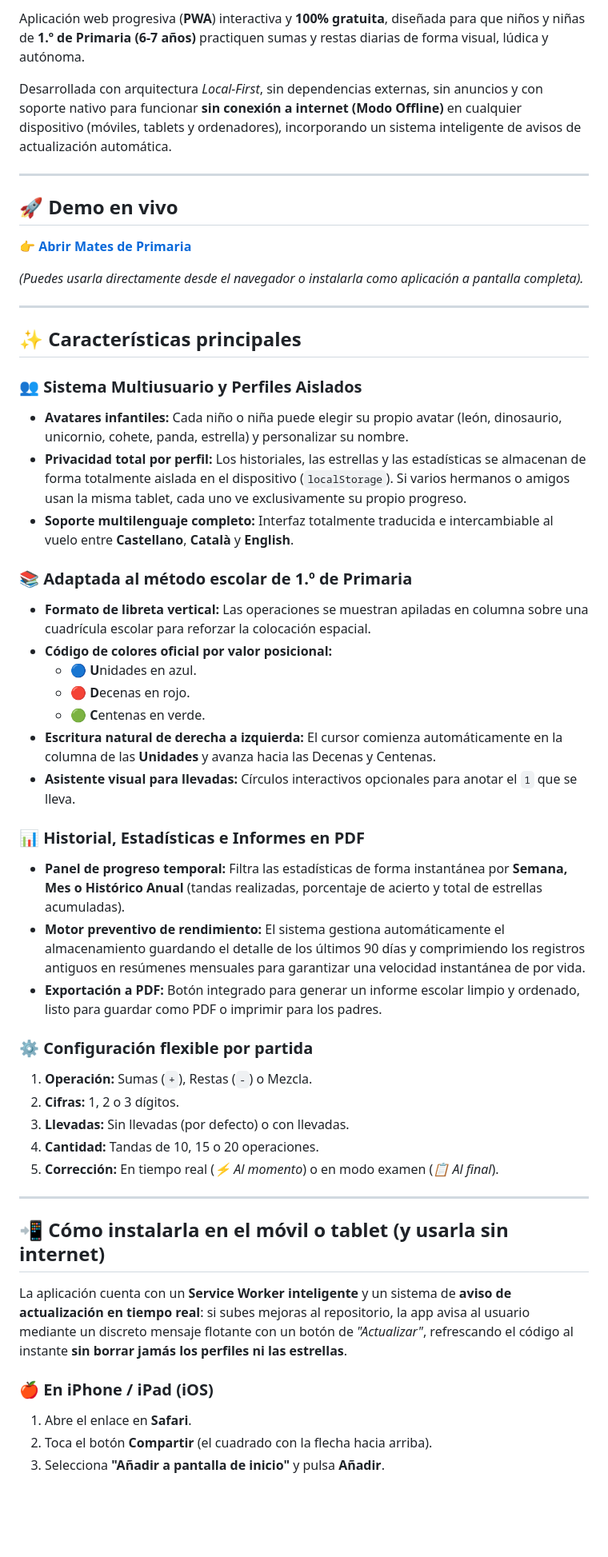
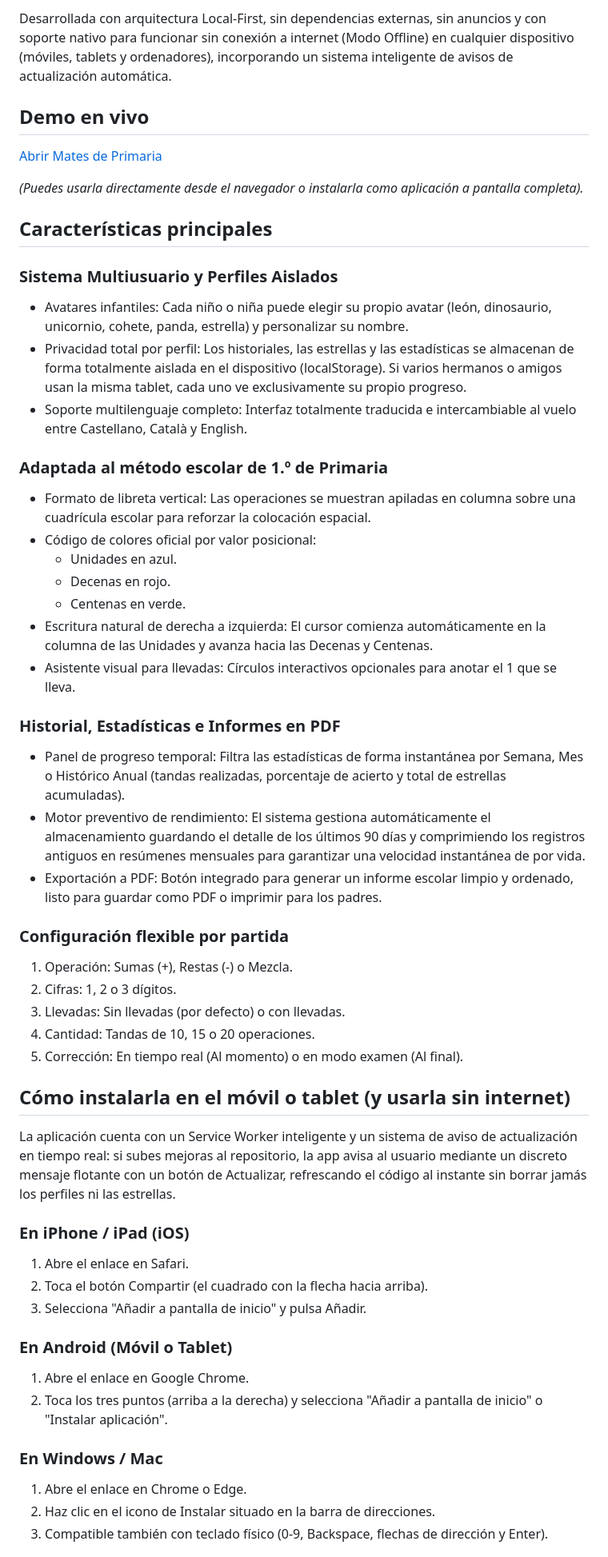
Before and after one commit to leax9/sumas-restas-primaria, a Markdown page: README.md, the part around one of its changes. Shown at 80% size. Drawn GitHub-style; blank space fills up the shorter version.

```diff
--- a/README.md
+++ b/README.md
@@ -9,54 +4,55 @@
 
-Aplicación web progresiva (**PWA**) interactiva y **100% gratuita**, diseñada para que niños y niñas de **1.º de Primaria (6-7 años)** practiquen sumas y restas diarias de forma visual, lúdica y autónoma.
+Desarrollada con arquitectura Local-First, sin dependencias externas, sin anuncios y con soporte nativo para funcionar sin conexión a internet (Modo Offline) en cualquier dispositivo (móviles, tablets y ordenadores), incorporando un sistema inteligente de avisos de actualización automática.
 
-Desarrollada con arquitectura *Local-First*, sin dependencias externas, sin anuncios y con soporte nativo para funcionar **sin conexión a internet (Modo Offline)** en cualquier dispositivo (móviles, tablets y ordenadores), incorporando un sistema inteligente de avisos de actualización automática.
+## Demo en vivo
 
----
-
-## 🚀 Demo en vivo
-
-👉 **[Abrir Mates de Primaria](https://leax9.github.io/sumas-restas-primaria/)**
+[Abrir Mates de Primaria](https://leax9.github.io/sumas-restas-primaria/)
 
 *(Puedes usarla directamente desde el navegador o instalarla como aplicación a pantalla completa).*
 
----
+## Características principales
 
-## ✨ Características principales
+### Sistema Multiusuario y Perfiles Aislados
+* Avatares infantiles: Cada niño o niña puede elegir su propio avatar (león, dinosaurio, unicornio, cohete, panda, estrella) y personalizar su nombre.
+* Privacidad total por perfil: Los historiales, las estrellas y las estadísticas se almacenan de forma totalmente aislada en el dispositivo (localStorage). Si varios hermanos o amigos usan la misma tablet, cada uno ve exclusivamente su propio progreso.
+* Soporte multilenguaje completo: Interfaz totalmente traducida e intercambiable al vuelo entre Castellano, Català y English.
 
-### 👥 Sistema Multiusuario y Perfiles Aislados
-* **Avatares infantiles:** Cada niño o niña puede elegir su propio avatar (león, dinosaurio, unicornio, cohete, panda, estrella) y personalizar su nombre.
-* **Privacidad total por perfil:** Los historiales, las estrellas y las estadísticas se almacenan de forma totalmente aislada en el dispositivo (`localStorage`). Si varios hermanos o amigos usan la misma tablet, cada uno ve exclusivamente su propio progreso.
-* **Soporte multilenguaje completo:** Interfaz totalmente traducida e intercambiable al vuelo entre **Castellano**, **Català** y **English**.
+### Adaptada al método escolar de 1.º de Primaria
+* Formato de libreta vertical: Las operaciones se muestran apiladas en columna sobre una cuadrícula escolar para reforzar la colocación espacial.
+* Código de colores oficial por valor posicional:
+  * Unidades en azul.
+  * Decenas en rojo.
+  * Centenas en verde.
+* Escritura natural de derecha a izquierda: El cursor comienza automáticamente en la columna de las Unidades y avanza hacia las Decenas y Centenas.
+* Asistente visual para llevadas: Círculos interactivos opcionales para anotar el 1 que se lleva.
 
-### 📚 Adaptada al método escolar de 1.º de Primaria
-* **Formato de libreta vertical:** Las operaciones se muestran apiladas en columna sobre una cuadrícula escolar para reforzar la colocación espacial.
-* **Código de colores oficial por valor posicional:**
-  * 🔵 **U**nidades en azul.
-  * 🔴 **D**ecenas en rojo.
-  * 🟢 **C**entenas en verde.
-* **Escritura natural de derecha a izquierda:** El cursor comienza automáticamente en la columna de las **Unidades** y avanza hacia las Decenas y Centenas.
-* **Asistente visual para llevadas:** Círculos interactivos opcionales para anotar el `1` que se lleva.
+### Historial, Estadísticas e Informes en PDF
+* Panel de progreso temporal: Filtra las estadísticas de forma instantánea por Semana, Mes o Histórico Anual (tandas realizadas, porcentaje de acierto y total de estrellas acumuladas).
+* Motor preventivo de rendimiento: El sistema gestiona automáticamente el almacenamiento guardando el detalle de los últimos 90 días y comprimiendo los registros antiguos en resúmenes mensuales para garantizar una velocidad instantánea de por vida.
+* Exportación a PDF: Botón integrado para generar un informe escolar limpio y ordenado, listo para guardar como PDF o imprimir para los padres.
 
-### 📊 Historial, Estadísticas e Informes en PDF
-* **Panel de progreso temporal:** Filtra las estadísticas de forma instantánea por **Semana, Mes o Histórico Anual** (tandas realizadas, porcentaje de acierto y total de estrellas acumuladas).
-* **Motor preventivo de rendimiento:** El sistema gestiona automáticamente el almacenamiento guardando el detalle de los últimos 90 días y comprimiendo los registros antiguos en resúmenes mensuales para garantizar una velocidad instantánea de por vida.
-* **Exportación a PDF:** Botón integrado para generar un informe escolar limpio y ordenado, listo para guardar como PDF o imprimir para los padres.
+### Configuración flexible por partida
+1. Operación: Sumas (+), Restas (-) o Mezcla.
+2. Cifras: 1, 2 o 3 dígitos.
+3. Llevadas: Sin llevadas (por defecto) o con llevadas.
+4. Cantidad: Tandas de 10, 15 o 20 operaciones.
+5. Corrección: En tiempo real (Al momento) o en modo examen (Al final).
 
-### ⚙️ Configuración flexible por partida
-1. **Operación:** Sumas (`+`), Restas (`-`) o Mezcla.
-2. **Cifras:** 1, 2 o 3 dígitos.
-3. **Llevadas:** Sin llevadas (por defecto) o con llevadas.
-4. **Cantidad:** Tandas de 10, 15 o 20 operaciones.
-5. **Corrección:** En tiempo real (*⚡ Al momento*) o en modo examen (*📋 Al final*).
+## Cómo instalarla en el móvil o tablet (y usarla sin internet)
 
----
+La aplicación cuenta con un Service Worker inteligente y un sistema de aviso de actualización en tiempo real: si subes mejoras al repositorio, la app avisa al usuario mediante un discreto mensaje flotante con un botón de Actualizar, refrescando el código al instante sin borrar jamás los perfiles ni las estrellas.
 
-## 📲 Cómo instalarla en el móvil o tablet (y usarla sin internet)
+### En iPhone / iPad (iOS)
+1. Abre el enlace en Safari.
+2. Toca el botón Compartir (el cuadrado con la flecha hacia arriba).
+3. Selecciona "Añadir a pantalla de inicio" y pulsa Añadir.
 
-La aplicación cuenta con un **Service Worker inteligente** y un sistema de **aviso de actualización en tiempo real**: si subes mejoras al repositorio, la app avisa al usuario mediante un discreto mensaje flotante con un botón de *"Actualizar"*, refrescando el código al instante **sin borrar jamás los perfiles ni las estrellas**.
+### En Android (Móvil o Tablet)
+1. Abre el enlace en Google Chrome.
+2. Toca los tres puntos (arriba a la derecha) y selecciona "Añadir a pantalla de inicio" o "Instalar aplicación".
 
-### 🍎 En iPhone / iPad (iOS)
-1. Abre el enlace en **Safari**.
-2. Toca el botón **Compartir** (el cuadrado con la flecha hacia arriba).
-3. Selecciona **"Añadir a pantalla de inicio"** y pulsa **Añadir**.
+### En Windows / Mac
+1. Abre el enlace en Chrome o Edge.
+2. Haz clic en el icono de Instalar situado en la barra de direcciones.
+3. Compatible también con teclado físico (0-9, Backspace, flechas de dirección y Enter).
 
```
Also changed, not shown: other parts of README.md (+10 -24 lines).
